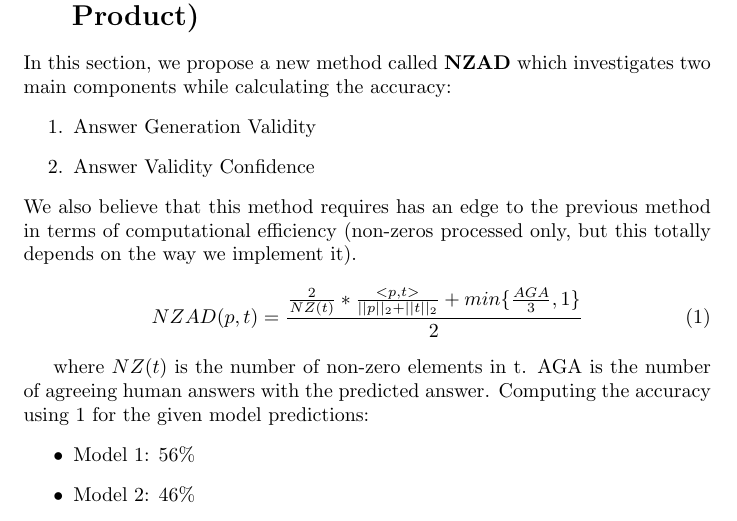
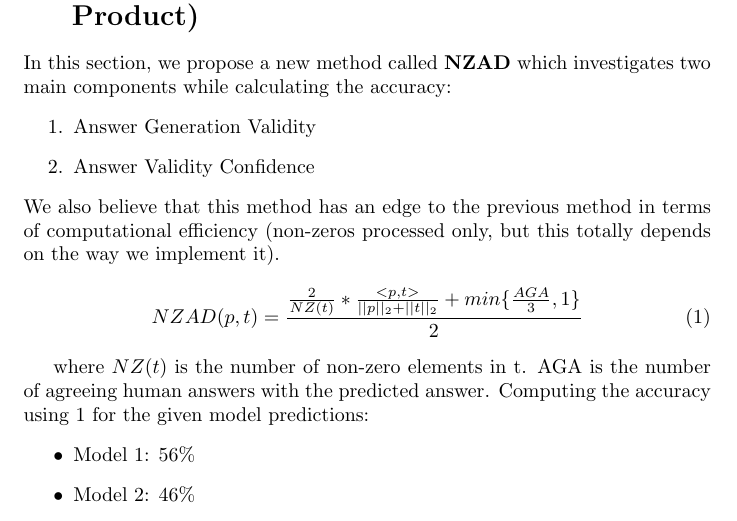
Before and after one commit to aicheatsheets/formula-base, a LaTeX paper (accuracies/acc_metrics.tex): part of page 2 of 2, cut so that both start at the same text. Compiled offline with pdfLaTeX.

Commit message:
Fix: Minor

```diff
--- a/accuracies/acc_metrics.tex
+++ b/accuracies/acc_metrics.tex
@@ -44,7 +44,7 @@ In this section, we propose a new method called \textbf{NZAD} which investigates
     \item Answer Generation Validity
     \item Answer Validity Confidence
 \end{enumerate}
-We also believe that this method requires has an edge to the previous method in terms of computational efficiency (non-zeros processed only, but this totally depends on the way we implement it).
+We also believe that this method has an edge to the previous method in terms of computational efficiency (non-zeros processed only, but this totally depends on the way we implement it).
 \begin{equation}
     \label{newMeth}
     NZAD(p, t) = \frac{\frac{2}{NZ(t)} * \frac{<p, t>}{||p||_2 + ||t||_2} + min\{ \frac{AGA}{3}, 1\}}{2}
```
Also changed, not shown: accuracies/acc_metrics.pdf, 3 other files.
